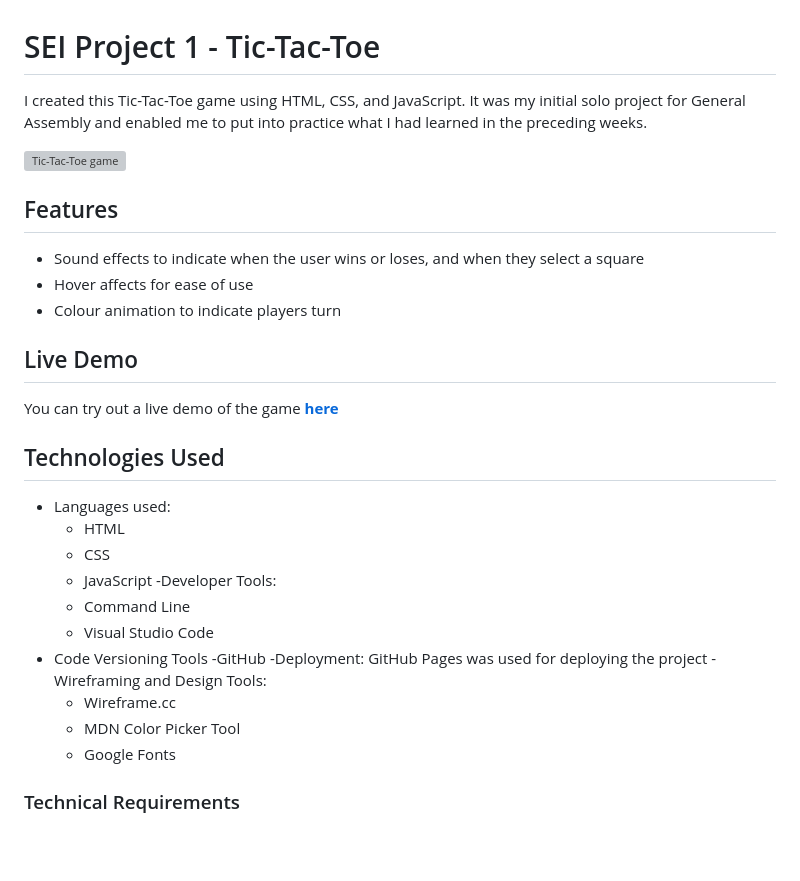
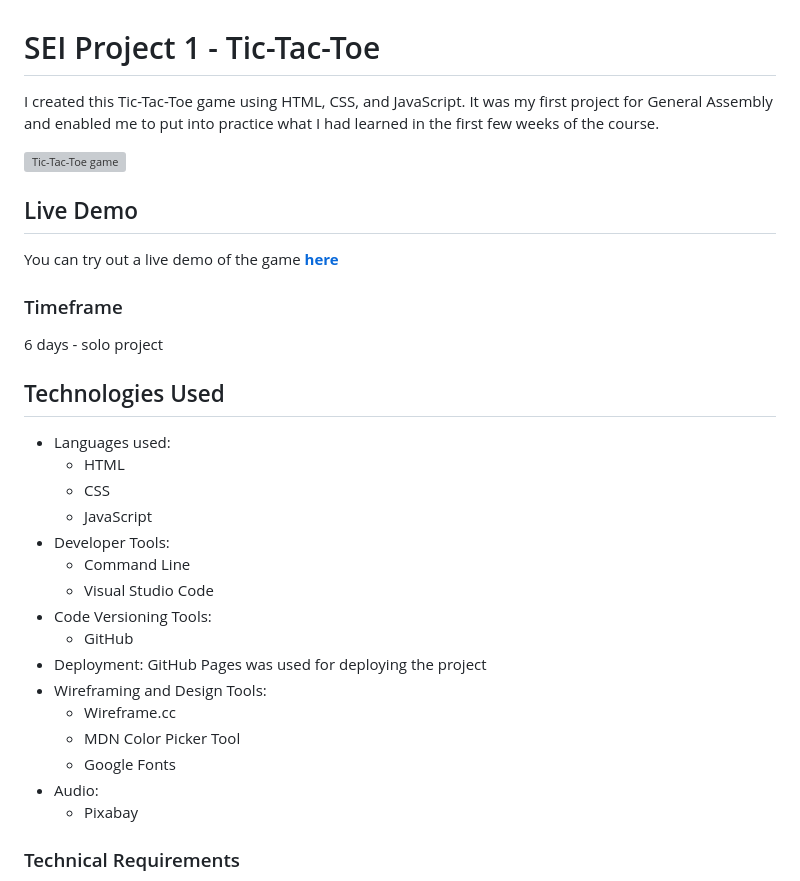
Before and after one commit to SelinaLaveryDev/Portfolio-1-tictactoe, a Markdown page: README.md, the part around one of its changes. Drawn GitHub-style; blank space fills up the shorter version; grey boxes are pictures that could not be loaded.

```diff
--- a/README.md
+++ b/README.md
@@ -1,31 +1,33 @@
 # SEI Project 1 - Tic-Tac-Toe
-I created this Tic-Tac-Toe game using HTML, CSS, and JavaScript. It was my initial solo project for General Assembly and enabled me to put into practice what I had learned in the preceding weeks.
+I created this Tic-Tac-Toe game using HTML, CSS, and JavaScript. It was my first project for General Assembly and enabled me to put into practice what I had learned in the first few weeks of the course.
 
 ![Tic-Tac-Toe game](https://imgur.com/3fIgdrb.gif)
-
-## Features
- - Sound effects to indicate when the user wins or loses, and when they select a square
- - Hover affects for ease of use
- - Colour animation to indicate players turn
 
 ## Live Demo
 You can try out a live demo of the game **[here](https://sml-40.github.io/Portfolio-1-tictactoe/index.html)**
 
+### Timeframe
+6 days - solo project
+
+
 ## Technologies Used
-- Languages used:
-  - HTML
-  - CSS
-  - JavaScript
--Developer Tools:
-  - Command Line
-  - Visual Studio Code
-- Code Versioning Tools
-  -GitHub
--Deployment: GitHub Pages was used for deploying the project
--Wireframing and Design Tools:
-  - Wireframe.cc
-  - MDN Color Picker Tool
-  - Google Fonts
+ - Languages used:
+    - HTML
+    - CSS
+    - JavaScript
+ - Developer Tools:
+    - Command Line
+    - Visual Studio Code
+ - Code Versioning Tools:
+    - GitHub
+ - Deployment: GitHub Pages was used for deploying the project
+ - Wireframing and Design Tools:
+    - Wireframe.cc
+    - MDN Color Picker Tool
+    - Google Fonts
+ - Audio:
+    - Pixabay
+
 
 ### Technical Requirements
 
```
Also changed, not shown: other parts of README.md (+83 -22 lines).
